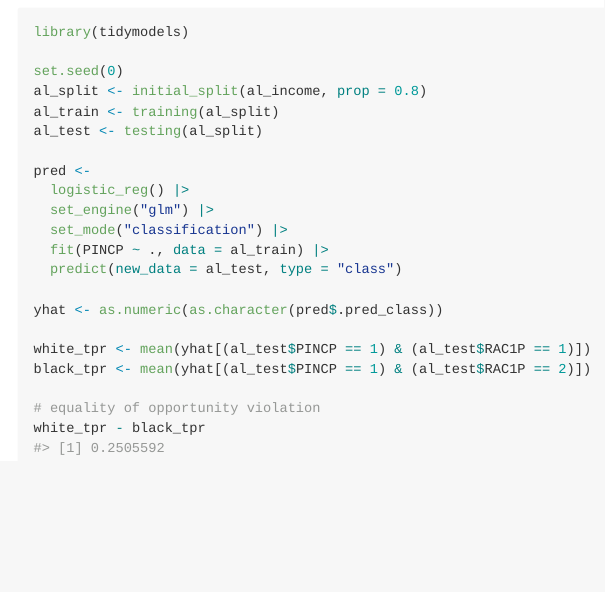
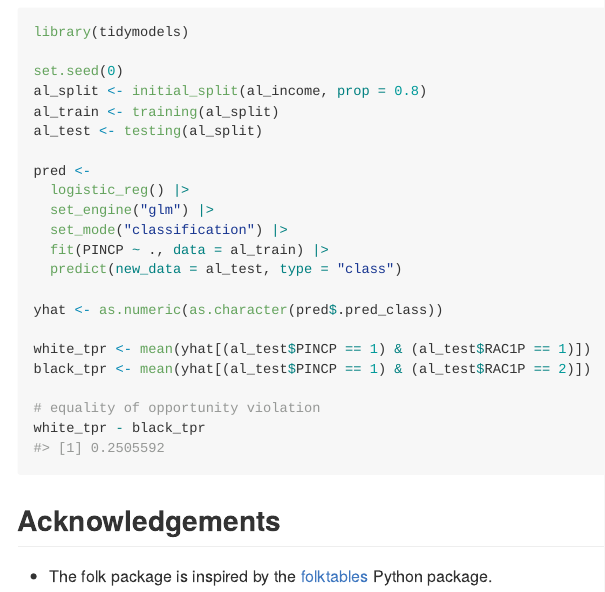
Before and after one commit to george-wood/folk, an R Markdown document (README.Rmd): the page in a window 1100 px wide, from 700 px down. The pictures show the output file README.md that the author committed with the source, drawn offline in the style of GitHub; badge pictures from the web are left out.

Commit message:
Update README

````diff
--- a/README.Rmd
+++ b/README.Rmd
@@ -66,3 +66,8 @@
 # equality of opportunity violation
 white_tpr - black_tpr
 ```
+
+
+## Acknowledgements
+
+- The folk package is inspired by the [folktables](https://github.com/socialfoundations/folktables) Python package.
````
Also changed, not shown: README.md.
